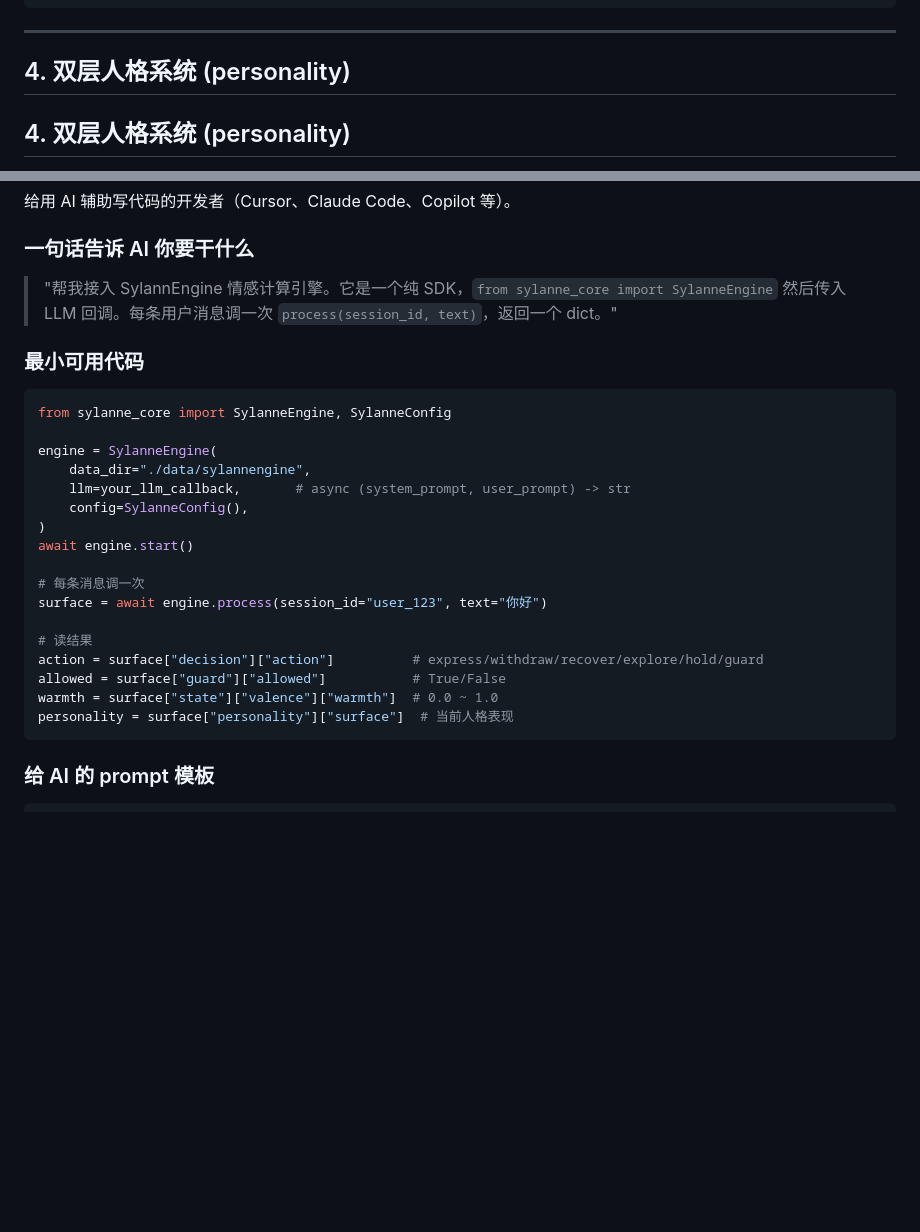
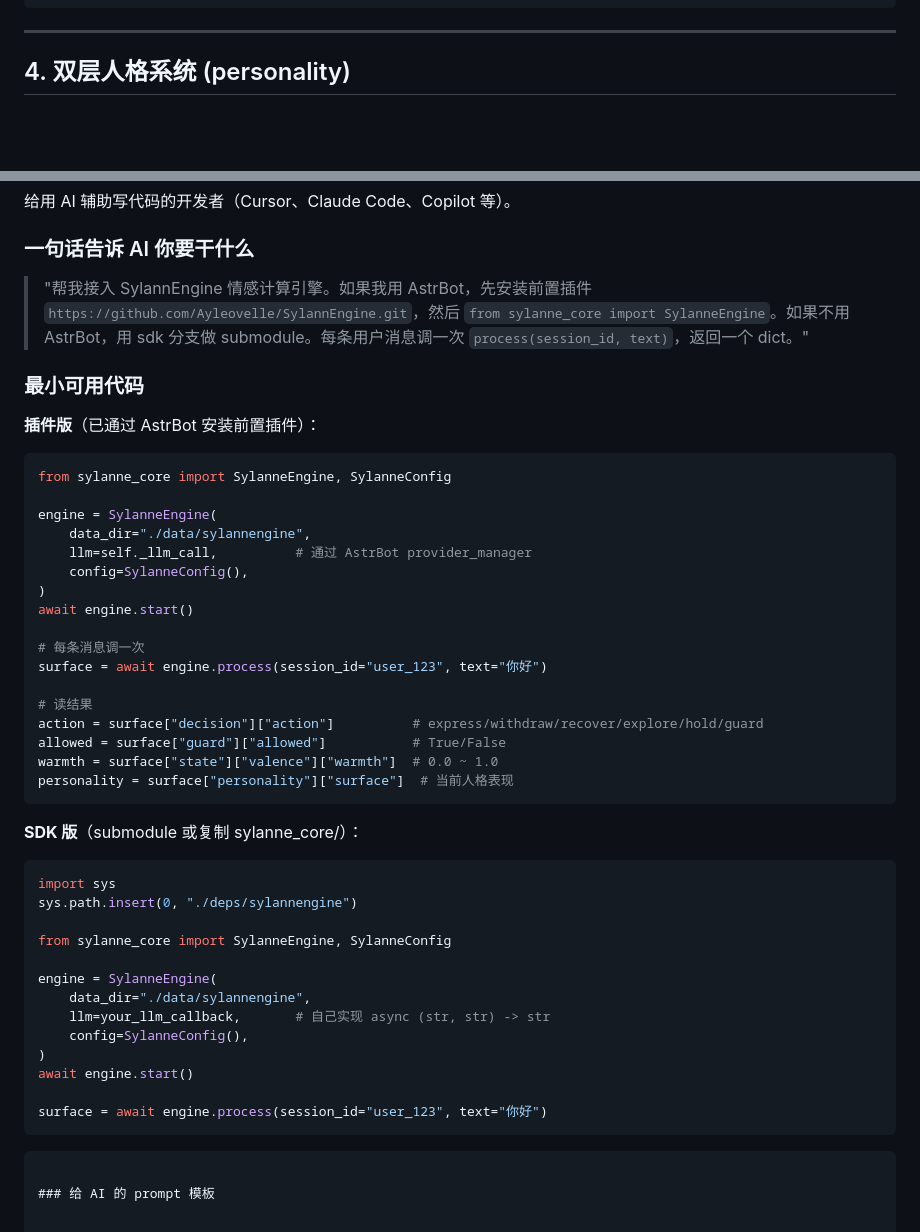
Before and after one commit to Ayleovelle/SylannEngine, a Markdown page: AGENT_GUIDE.md, 2 parts joined by grey strips. GitHub-like rendering; blank space fills up the shorter version.

````diff
--- a/AGENT_GUIDE.md
+++ b/AGENT_GUIDE.md
@@ -271,8 +334,6 @@ if needs["expression"] > 0.7:
 ```
 
 ---
-
-## 4. 双层人格系统 (personality)
 
 ## 4. 双层人格系统 (personality)
 
@@ -735,16 +796,18 @@ class EmotionAwareSystem:
 
 ### 一句话告诉 AI 你要干什么
 
-> "帮我接入 SylannEngine 情感计算引擎。它是一个纯 SDK，`from sylanne_core import SylanneEngine` 然后传入 LLM 回调。每条用户消息调一次 `process(session_id, text)`，返回一个 dict。"
+> "帮我接入 SylannEngine 情感计算引擎。如果我用 AstrBot，先安装前置插件 `https://github.com/Ayleovelle/SylannEngine.git`，然后 `from sylanne_core import SylanneEngine`。如果不用 AstrBot，用 sdk 分支做 submodule。每条用户消息调一次 `process(session_id, text)`，返回一个 dict。"
 
 ### 最小可用代码
+
+**插件版**（已通过 AstrBot 安装前置插件）：
 
 ```python
 from sylanne_core import SylanneEngine, SylanneConfig
 
 engine = SylanneEngine(
     data_dir="./data/sylannengine",
-    llm=your_llm_callback,       # async (system_prompt, user_prompt) -> str
+    llm=self._llm_call,          # 通过 AstrBot provider_manager
     config=SylanneConfig(),
 )
 await engine.start()
@@ -757,6 +820,25 @@ action = surface["decision"]["action"]          # express/withdraw/recover/explo
 allowed = surface["guard"]["allowed"]           # True/False
 warmth = surface["state"]["valence"]["warmth"]  # 0.0 ~ 1.0
 personality = surface["personality"]["surface"]  # 当前人格表现
+```
+
+**SDK 版**（submodule 或复制 sylanne_core/）：
+
+```python
+import sys
+sys.path.insert(0, "./deps/sylannengine")
+
+from sylanne_core import SylanneEngine, SylanneConfig
+
+engine = SylanneEngine(
+    data_dir="./data/sylannengine",
+    llm=your_llm_callback,       # 自己实现 async (str, str) -> str
+    config=SylanneConfig(),
+)
+await engine.start()
+
+surface = await engine.process(session_id="user_123", text="你好")
+```
 ```
 
 ### 给 AI 的 prompt 模板
````
Also changed, not shown: other parts of AGENT_GUIDE.md (+64 -1 lines), SPEC.md (+50 -0 lines).
